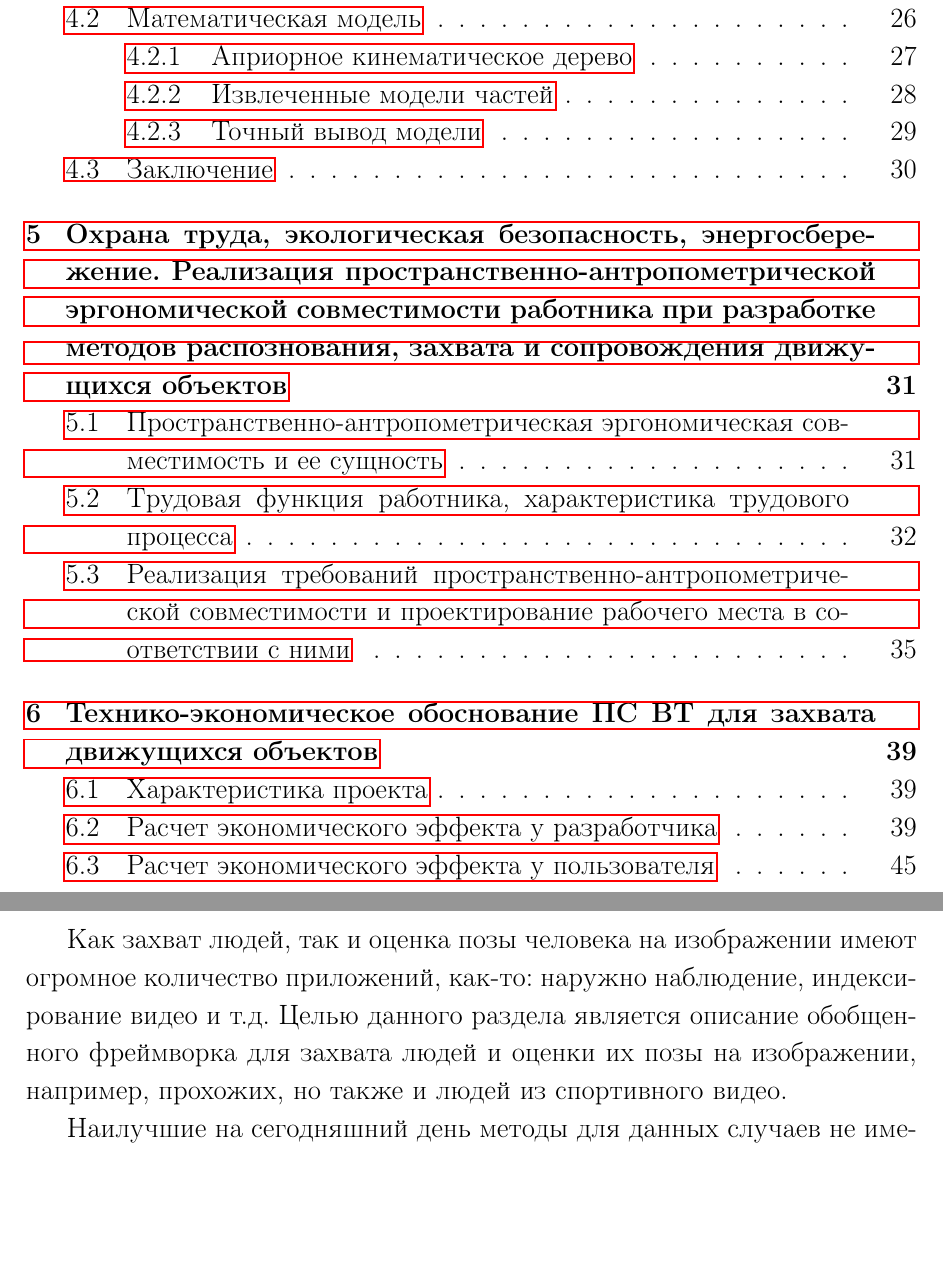
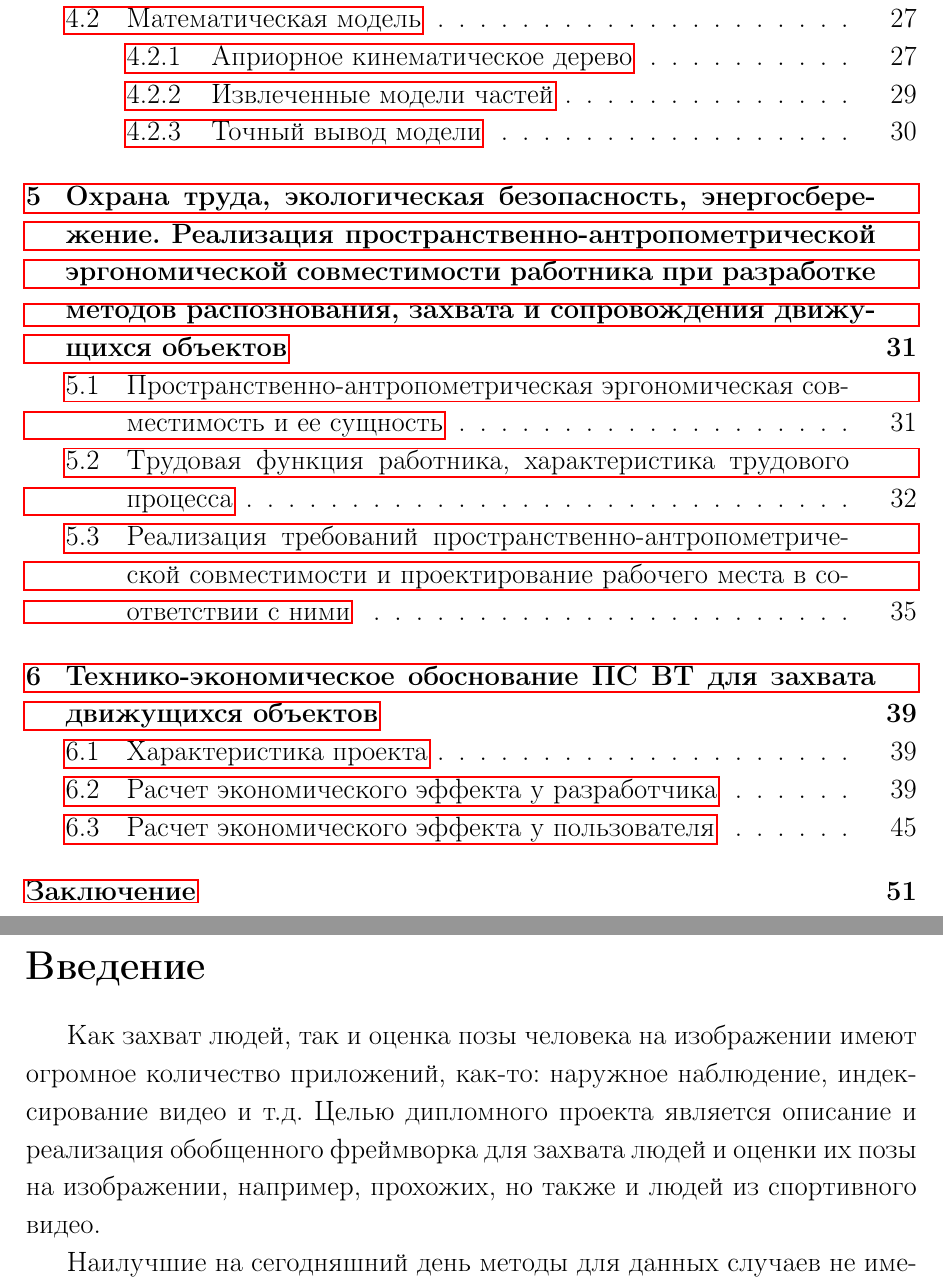
Before and after one commit to ichernetsky/diploma-report, a LaTeX thesis (diploma.tex, which reads detection.tex, introduction.tex): two parts of pages 6 and 26 of 52 before the commit and two parts of pages 6 and 7 of 53 after it, joined at a grey line, cut so that both start at the same text, the shorter picture padded with empty space. Compiled offline with pdfLaTeX; a LaTeX package or settings file that is missing is left out.

Commit message:
Introduction and conclusion chapters

```diff
--- a/detection.tex
+++ b/detection.tex
@@ -1,15 +1,6 @@
 \section{Захват людей на изображении и оценка их позы}
 
 \subsection{Введение}
-
-Как захват людей, так и оценка позы человека на изображении имеют огромное количество приложений, как-то: наружно наблюдение, индексирование видео и т.д. Целью данного раздела является описание обобщенного фреймворка для захвата людей и оценки их позы на изображении, например, прохожих, но также и людей из спортивного видео.
-
-Наилучшие на сегодняшний день методы для данных случаев не имеют ту же архитектуру, как метод приведенный в данном разделе. Благодаря тщательной разработке этого метода, он превосходит все современные методы на трех тестовых наборах даных, что используются в \cite{andriluka09}.
-
-Этот фреймворк построен на основе моделей графических структур (pictorial structures), которая является мощной и обобщённой, и в то же время простой порождающей моделью, которая позволяет совершать точный и эффективный вывод соотношения частей. Также в фреймворке используются современные детекторы частей, которые позволяют достичь захвата в проблемных сценах.
-
-В данном методе подсчитывается представление внешнего вида на основе дескриптора признаков Shape Context и используется AdaBoost для обучения дифференцирующих классификаторов частей.
-
 \subsection{Математическая модель}
 
 Чтобы достичь надёжного захвата людей благоразумно взять модель тела, которая предпологает, что оно (тело) состоит из частей. Обозначим их конфигурацию как \(L = \{l_o, l_1, \dots, l_N\}\), где состояние части \(i\) определено как \(l_i = (x_i, y_i, \theta_i, s_i)\). \(x_i\) и \(y_i\) -- позиция цетра части в координатах изображения, \(\theta_i\) -- её расположение, \(s_i\) -- масштаб, который подсчитывается относительно размера частей из тренировочного набора данных.
--- /dev/null
+++ b/introduction.tex
@@ -0,0 +1,11 @@
+\section*{Введение}
+\addcontentsline{toc}{section}{Введение}
+Как захват людей, так и оценка позы человека на изображении имеют огромное количество приложений, как-то: наружное наблюдение, индексирование видео и т.д. Целью дипломного проекта является описание и реализация обобщенного фреймворка для захвата людей и оценки их позы на изображении, например, прохожих, но также и людей из спортивного видео.
+
+Наилучшие на сегодняшний день методы для данных случаев не имеют ту же архитектуру, как метод приведенный в данном разделе. Благодаря тщательной разработке этого метода, он превосходит все современные методы на трех тестовых наборах даных, что используются в \cite{andriluka09}.
+
+Этот фреймворк построен на основе моделей графических структур (pictorial structures), которая является мощной и обобщённой, и в то же время простой порождающей моделью, которая позволяет совершать точный и эффективный вывод соотношения частей. Также в фреймворке используются современные детекторы частей, которые позволяют достичь захвата в проблемных сценах.
+
+В данном методе подсчитывается представление внешнего вида на основе дескриптора признаков Shape Context и используется AdaBoost для обучения дифференцирующих классификаторов частей.
+
+\newpage
```
Also changed, not shown: conclusion.tex (added, +6 -0 lines), diploma.tex (+2 -0 lines), detection.tex (4 more changed lines).
